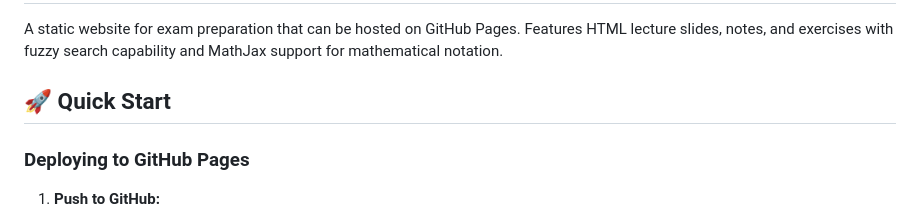
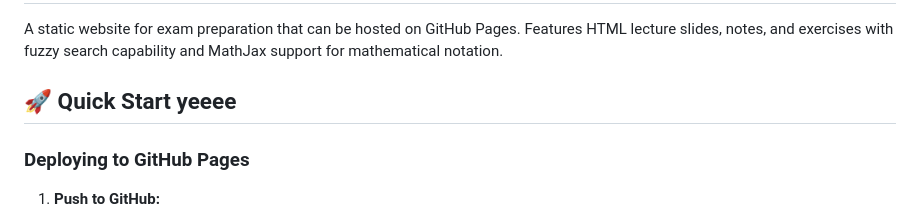
Before and after one commit to Pinqer/studymaterials, a Markdown page: README.md, the part around the change. Rendered like a GitHub page.

```diff
--- a/README.md
+++ b/README.md
@@ -2,7 +2,7 @@
 
 A static website for exam preparation that can be hosted on GitHub Pages. Features HTML lecture slides, notes, and exercises with fuzzy search capability and MathJax support for mathematical notation.
 
-## 🚀 Quick Start
+## 🚀 Quick Start yeeee
 
 ### Deploying to GitHub Pages
 
```
